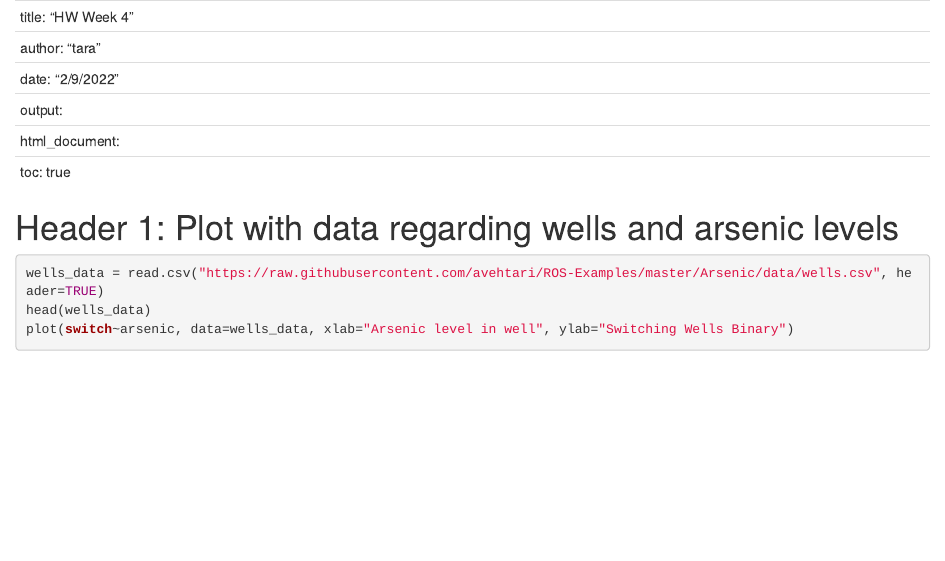
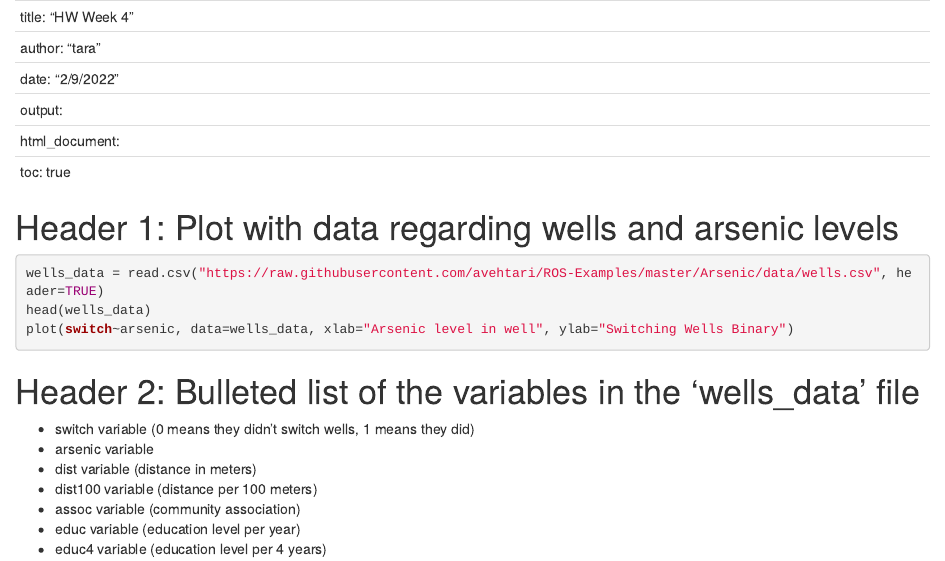
Before and after one commit to taraghandour/testrepo, an R Markdown document (Desktop/Modern Data Structures/src/HW02-10.Rmd): the page in a window 1100 px wide, from its top. Rendered offline with R 4.5, knitr and Pandoc, with nearby package versions; the code chunks are not run, so their results and figures are left out.

Commit message:
second commit

````diff
--- a/Desktop/Modern Data Structures/src/HW 02-10.Rmd
+++ b/Desktop/Modern Data Structures/src/HW02-10.Rmd
@@ -15,3 +15,12 @@ head(wells_data)
 plot(switch~arsenic, data=wells_data, xlab="Arsenic level in well", ylab="Switching Wells Binary")
 
 ```
+
+# Header 2: Bulleted list of the variables in the 'wells_data' file
+- switch variable (0 means they didn't switch wells, 1 means they did)
+- arsenic variable
+- dist variable (distance in meters)
+- dist100 variable (distance per 100 meters)
+- assoc variable (community association)
+- educ variable (education level per year)
+- educ4 variable (education level per 4 years)
````
